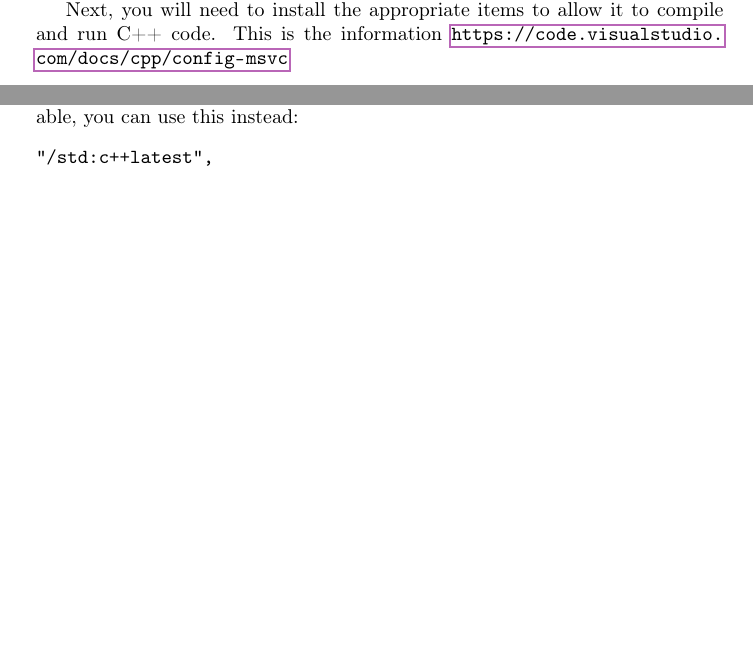
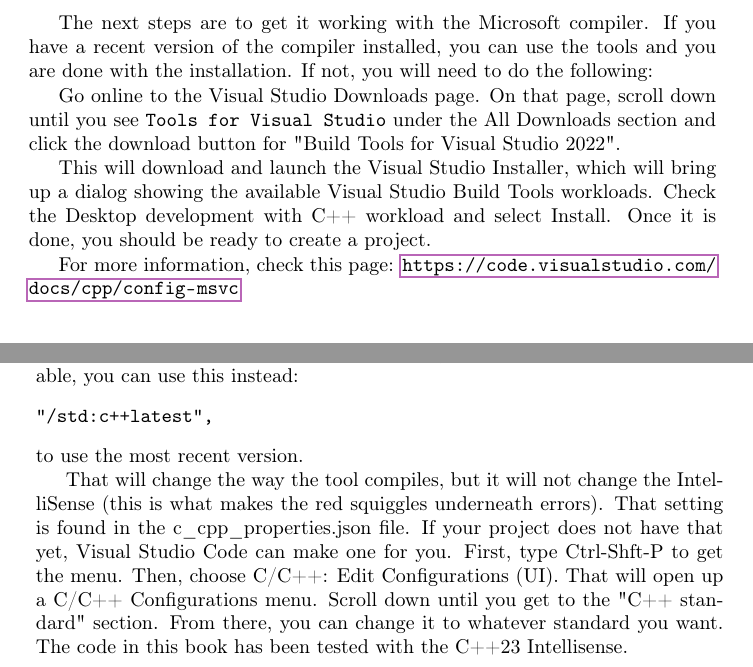
Before and after one commit to lpatacch/thinkCPPGames, a LaTeX thesis (book/main.tex, which reads book/app1.tex): two parts of pages 213 and 217 of 223 before the commit and two parts of pages 214 and 217 of 223 after it, joined at a grey line, cut at the place of the change, the shorter picture padded with empty space. Compiled offline with pdfLaTeX.

Commit message:
Setup information for Visual Studio Code
Added more install and project setup information for Visual Studio Code.

```diff
--- a/book/app1.tex
+++ b/book/app1.tex
@@ -22,8 +22,18 @@ download and install the tool. The tool is available at this
 website: \url{https://code.visualstudio.com/}. Click the appropriate
 down button for your computer.
 
-Next, you will need to install the appropriate items to allow it
-to compile and run C++ code. This is the information \url{https://code.visualstudio.com/docs/cpp/config-msvc }
+Once it is installed, you will need to install the C/C++ extension for VS Code. You can install the C/C++ extension by searching for 'c++' in the Extensions view (Ctrl+Shift+X).
+
+The next steps are to get it working with the Microsoft compiler.
+If you have a recent version of the compiler installed, you can use the tools and you are done with the installation. If not, you will need to do the following:
+
+Go online to the Visual Studio Downloads page. On that page, scroll
+down until you see {\tt Tools for Visual Studio} under the All Downloads section and click the download button for "Build Tools for Visual Studio 2022".
+
+This will download and launch the Visual Studio Installer, which will bring up a dialog showing the available Visual Studio Build Tools workloads. Check the Desktop development with C++ workload and select Install. Once it is done, you should be ready to create a project.
+
+For more information, check this page:
+\url{https://code.visualstudio.com/docs/cpp/config-msvc }
 
 \section{Setting up a project}
 \label{setupproject}
@@ -121,3 +142,6 @@ available, you can use this instead:
 \begin{verbatim}
 "/std:c++latest",
 \end{verbatim}
+to use the most recent version.
+
+That will change the way the tool compiles, but it will not change the IntelliSense (this is what makes the red squiggles underneath errors). That setting is found in the c\_cpp\_properties.json file. If your project does not have that yet, Visual Studio Code can make one for you. First, type Ctrl-Shft-P to get the menu. Then, choose C/C++: Edit Configurations (UI). That will open up a C/C++ Configurations menu. Scroll down until you get to the "C++ standard" section. From there, you can change it to whatever standard you want. The code in this book has been tested with the C++23 Intellisense.
```
Also changed, not shown: book/app1.tex (11 more changed lines).
